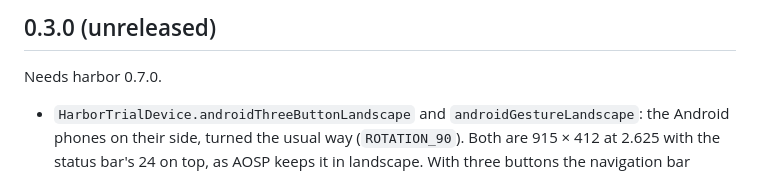
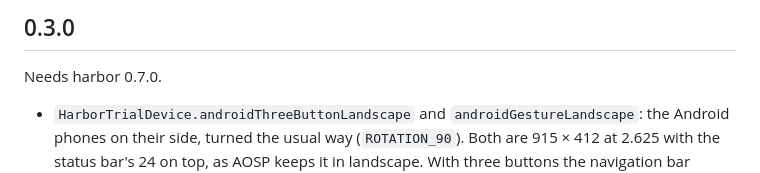
Before and after one commit to SupposedlySam/harbor, a Markdown page: harbor_test/CHANGELOG.md, the part around the change. Drawn GitHub-style.

Commit message:
harbor_test 0.3.0: release heading
Co-Authored-By: Claude Opus 5.5 (1M context) <noreply@anthropic.com>

```diff
--- a/harbor_test/CHANGELOG.md
+++ b/harbor_test/CHANGELOG.md
@@ -1,4 +1,4 @@
-## 0.3.0 (unreleased)
+## 0.3.0
 
 Needs harbor 0.7.0.
 
```
